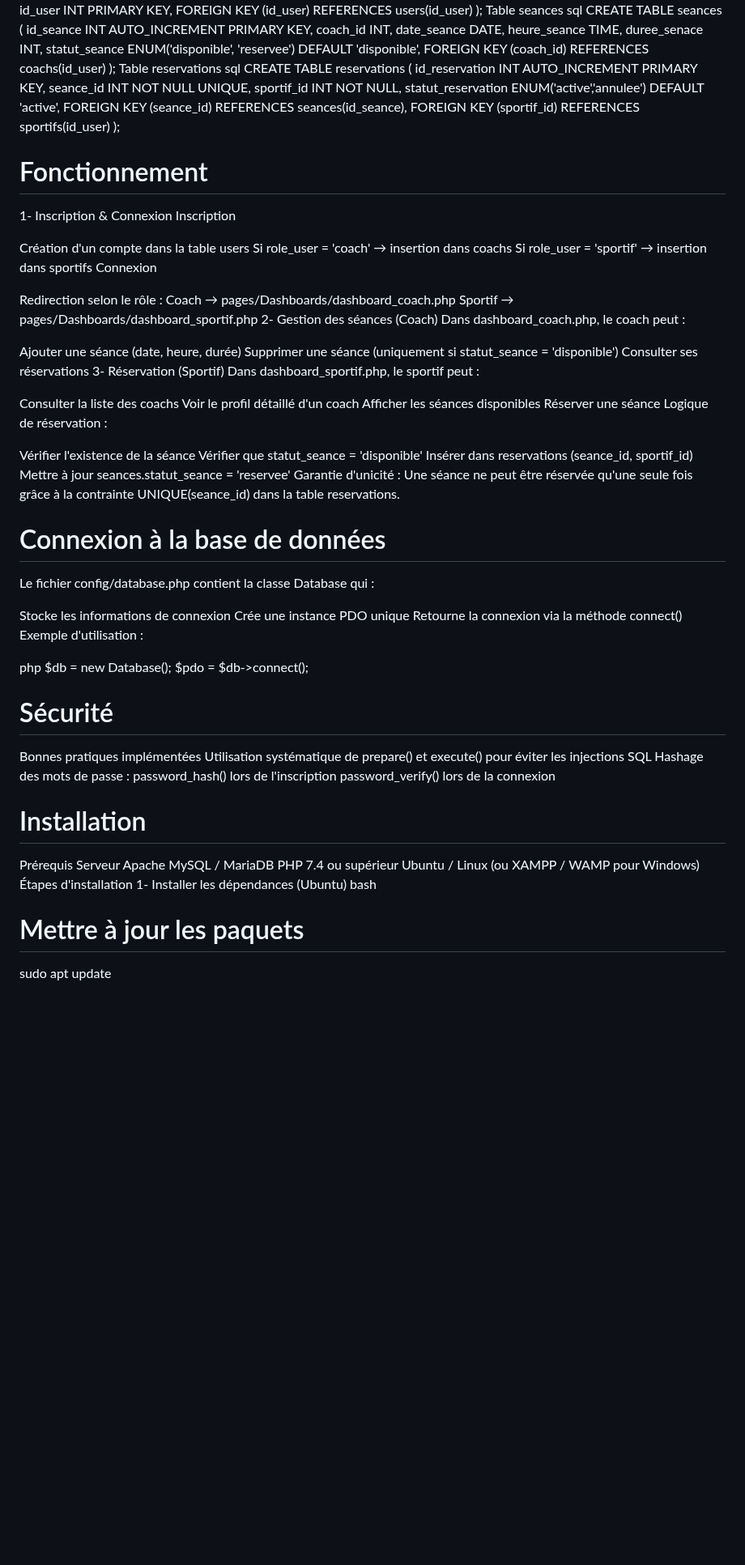
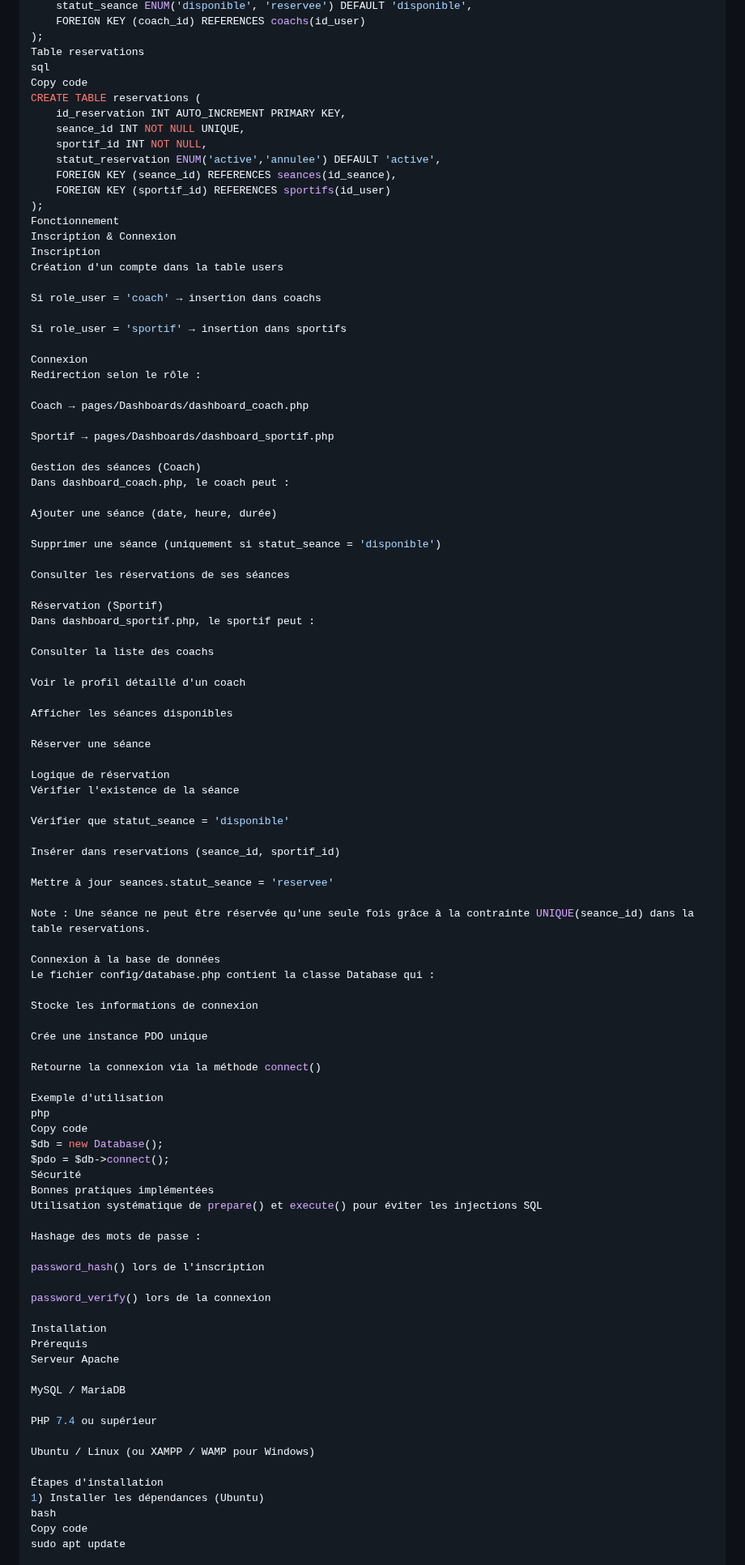
Before and after one commit to abdellahhammouch/Coach-Pro-V2, a Markdown page: README.md, the part around one of its changes. Shown at 81% size. Rendered like a GitHub page; blank space fills up the shorter version.

```diff
--- a/README.md
+++ b/README.md
@@ -88,6 +115,7 @@ CREATE TABLE seances (
 );
 Table reservations
 sql
+Copy code
 CREATE TABLE reservations (
     id_reservation INT AUTO_INCREMENT PRIMARY KEY,
     seance_id INT NOT NULL UNIQUE,
@@ -96,65 +124,90 @@ CREATE TABLE reservations (
     FOREIGN KEY (seance_id) REFERENCES seances(id_seance),
     FOREIGN KEY (sportif_id) REFERENCES sportifs(id_user)
 );
-# Fonctionnement
-1- Inscription & Connexion
+Fonctionnement
+Inscription & Connexion
 Inscription
+Création d'un compte dans la table users
 
-Création d'un compte dans la table users
 Si role_user = 'coach' → insertion dans coachs
+
 Si role_user = 'sportif' → insertion dans sportifs
+
 Connexion
+Redirection selon le rôle :
 
-Redirection selon le rôle :
 Coach → pages/Dashboards/dashboard_coach.php
+
 Sportif → pages/Dashboards/dashboard_sportif.php
-2- Gestion des séances (Coach)
+
+Gestion des séances (Coach)
 Dans dashboard_coach.php, le coach peut :
 
 Ajouter une séance (date, heure, durée)
+
 Supprimer une séance (uniquement si statut_seance = 'disponible')
-Consulter ses réservations
-3- Réservation (Sportif)
+
+Consulter les réservations de ses séances
+
+Réservation (Sportif)
 Dans dashboard_sportif.php, le sportif peut :
 
 Consulter la liste des coachs
+
 Voir le profil détaillé d'un coach
+
 Afficher les séances disponibles
+
 Réserver une séance
-Logique de réservation :
 
+Logique de réservation
 Vérifier l'existence de la séance
+
 Vérifier que statut_seance = 'disponible'
+
 Insérer dans reservations (seance_id, sportif_id)
+
 Mettre à jour seances.statut_seance = 'reservee'
-Garantie d'unicité : Une séance ne peut être réservée qu'une seule fois grâce à la contrainte UNIQUE(seance_id) dans la table reservations.
 
-# Connexion à la base de données
+Note : Une séance ne peut être réservée qu'une seule fois grâce à la contrainte UNIQUE(seance_id) dans la table reservations.
+
+Connexion à la base de données
 Le fichier config/database.php contient la classe Database qui :
 
 Stocke les informations de connexion
+
 Crée une instance PDO unique
+
 Retourne la connexion via la méthode connect()
-Exemple d'utilisation :
 
+Exemple d'utilisation
 php
+Copy code
 $db = new Database();
 $pdo = $db->connect();
-# Sécurité
+Sécurité
 Bonnes pratiques implémentées
 Utilisation systématique de prepare() et execute() pour éviter les injections SQL
+
 Hashage des mots de passe :
+
 password_hash() lors de l'inscription
+
 password_verify() lors de la connexion
-# Installation
+
+Installation
 Prérequis
 Serveur Apache
+
 MySQL / MariaDB
+
 PHP 7.4 ou supérieur
+
 Ubuntu / Linux (ou XAMPP / WAMP pour Windows)
+
 Étapes d'installation
-1- Installer les dépendances (Ubuntu)
+1) Installer les dépendances (Ubuntu)
 bash
-# Mettre à jour les paquets
+Copy code
 sudo apt update
 
```
Also changed, not shown: other parts of README.md (+88 -66 lines).
